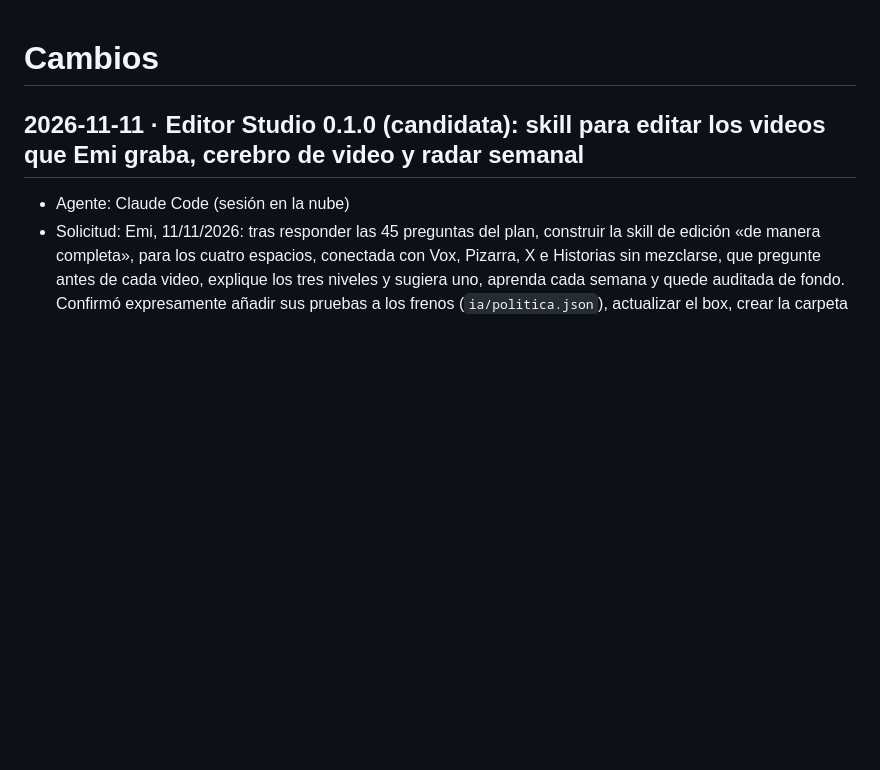
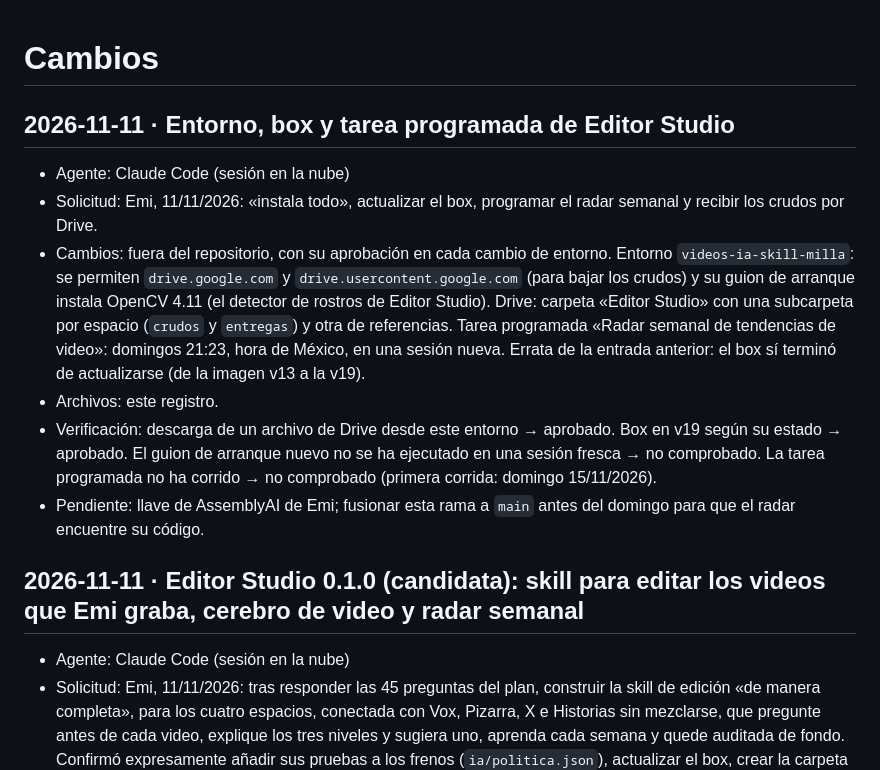
Before and after one commit to lianfixx/VIDEOS-IA-SKILL-MILLA, a Markdown page: CHANGELOG.md, the part around the change. Rendered like a GitHub page; blank space fills up the shorter version.

Commit message:
Registro del entorno, el box y la tarea programada de Editor Studio
IA-Actor: Claude Code
Co-Authored-By: Claude Fable 5.2 <noreply@anthropic.com>
Claude-Session: https://claude.ai/code/session_01VE5WTCvkxVQnjRF5CDuuXb

```diff
--- a/CHANGELOG.md
+++ b/CHANGELOG.md
@@ -1,4 +1,13 @@
 # Cambios
+
+## 2026-11-11 · Entorno, box y tarea programada de Editor Studio
+
+- Agente: Claude Code (sesión en la nube)
+- Solicitud: Emi, 11/11/2026: «instala todo», actualizar el box, programar el radar semanal y recibir los crudos por Drive.
+- Cambios: fuera del repositorio, con su aprobación en cada cambio de entorno. Entorno `videos-ia-skill-milla`: se permiten `drive.google.com` y `drive.usercontent.google.com` (para bajar los crudos) y su guion de arranque instala OpenCV 4.11 (el detector de rostros de Editor Studio). Drive: carpeta «Editor Studio» con una subcarpeta por espacio (`crudos` y `entregas`) y otra de referencias. Tarea programada «Radar semanal de tendencias de video»: domingos 21:23, hora de México, en una sesión nueva. Errata de la entrada anterior: el box sí terminó de actualizarse (de la imagen v13 a la v19).
+- Archivos: este registro.
+- Verificación: descarga de un archivo de Drive desde este entorno → aprobado. Box en v19 según su estado → aprobado. El guion de arranque nuevo no se ha ejecutado en una sesión fresca → no comprobado. La tarea programada no ha corrido → no comprobado (primera corrida: domingo 15/11/2026).
+- Pendiente: llave de AssemblyAI de Emi; fusionar esta rama a `main` antes del domingo para que el radar encuentre su código.
 
 ## 2026-11-11 · Editor Studio 0.1.0 (candidata): skill para editar los videos que Emi graba, cerebro de video y radar semanal
 
```
